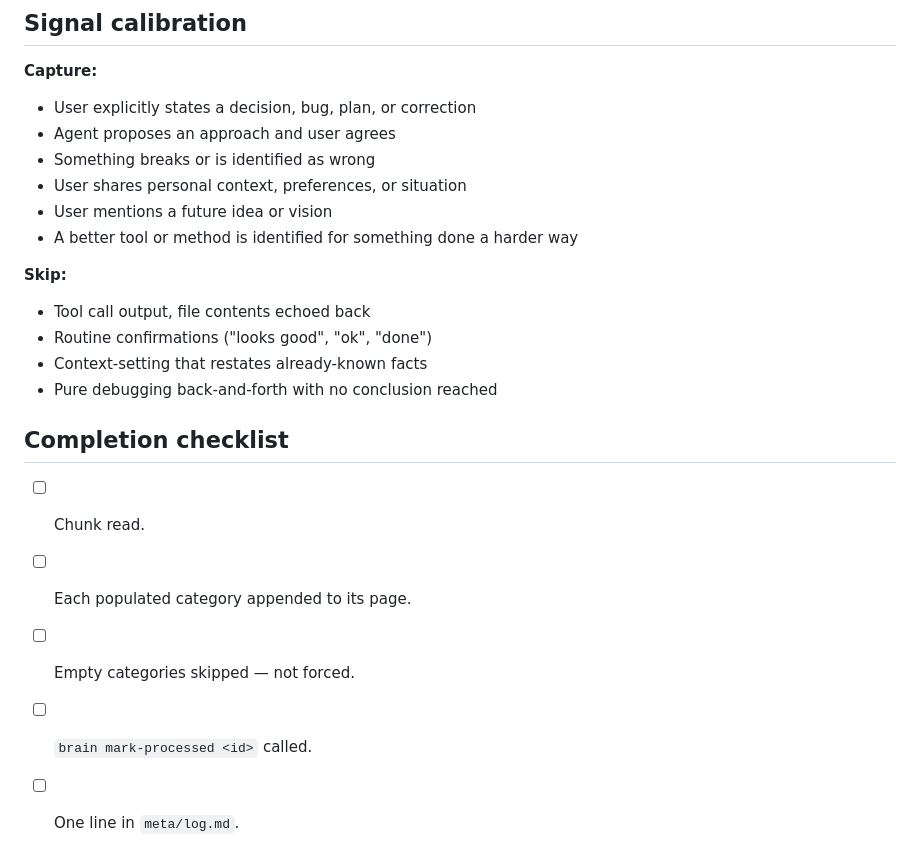
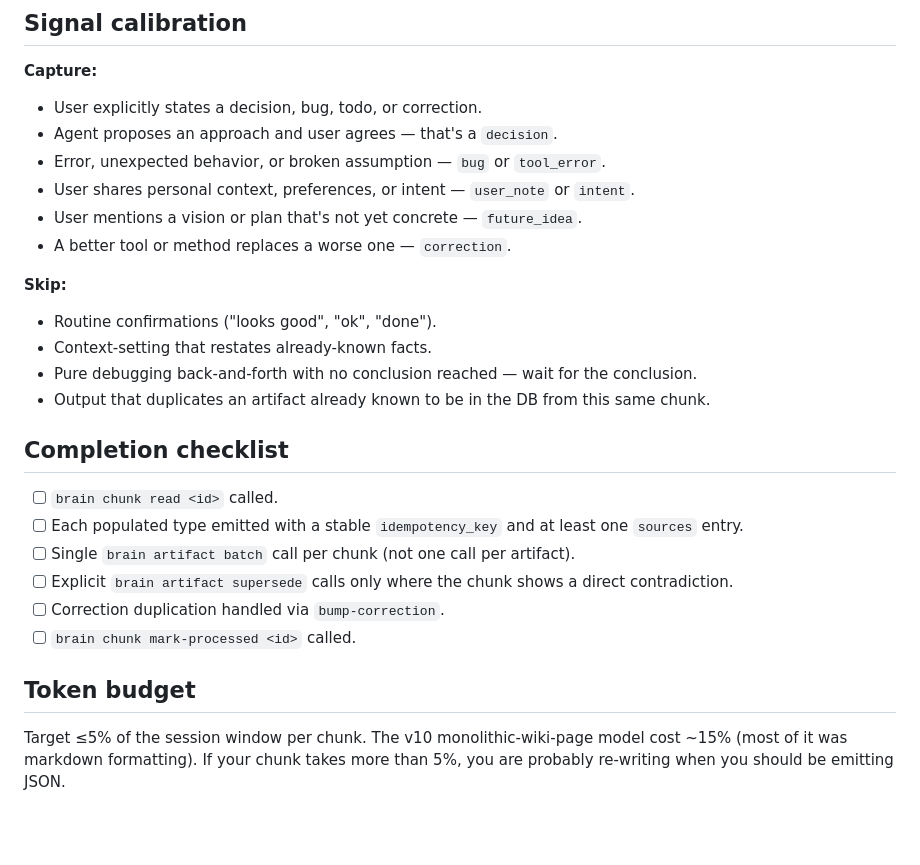
Before and after one commit to gleb-nikitin/mm, a Markdown page: meta/skills/ingest.md, the part around one of its changes. GitHub-like rendering; blank space fills up the shorter version.

```diff
--- a/meta/skills/ingest.md
+++ b/meta/skills/ingest.md
@@ -64,23 +59,28 @@ No Summary section. No Cross-References. Just the growing entry log.
 ## Signal calibration
 
 **Capture:**
-- User explicitly states a decision, bug, plan, or correction
-- Agent proposes an approach and user agrees
-- Something breaks or is identified as wrong
-- User shares personal context, preferences, or situation
-- User mentions a future idea or vision
-- A better tool or method is identified for something done a harder way
+- User explicitly states a decision, bug, todo, or correction.
+- Agent proposes an approach and user agrees — that's a `decision`.
+- Error, unexpected behavior, or broken assumption — `bug` or `tool_error`.
+- User shares personal context, preferences, or intent — `user_note` or `intent`.
+- User mentions a vision or plan that's not yet concrete — `future_idea`.
+- A better tool or method replaces a worse one — `correction`.
 
 **Skip:**
-- Tool call output, file contents echoed back
-- Routine confirmations ("looks good", "ok", "done")
-- Context-setting that restates already-known facts
-- Pure debugging back-and-forth with no conclusion reached
+- Routine confirmations ("looks good", "ok", "done").
+- Context-setting that restates already-known facts.
+- Pure debugging back-and-forth with no conclusion reached — wait for the conclusion.
+- Output that duplicates an artifact already known to be in the DB from this same chunk.
 
 ## Completion checklist
 
-- [ ] Chunk read.
-- [ ] Each populated category appended to its page.
-- [ ] Empty categories skipped — not forced.
-- [ ] `brain mark-processed <id>` called.
-- [ ] One line in `meta/log.md`.
+- [ ] `brain chunk read <id>` called.
+- [ ] Each populated type emitted with a stable `idempotency_key` and at least one `sources` entry.
+- [ ] Single `brain artifact batch` call per chunk (not one call per artifact).
+- [ ] Explicit `brain artifact supersede` calls only where the chunk shows a direct contradiction.
+- [ ] Correction duplication handled via `bump-correction`.
+- [ ] `brain chunk mark-processed <id>` called.
+
+## Token budget
+
+Target ≤5% of the session window per chunk. The v10 monolithic-wiki-page model cost ~15% (most of it was markdown formatting). If your chunk takes more than 5%, you are probably re-writing when you should be emitting JSON.
```
Also changed, not shown: other parts of meta/skills/ingest.md (+41 -46 lines).
